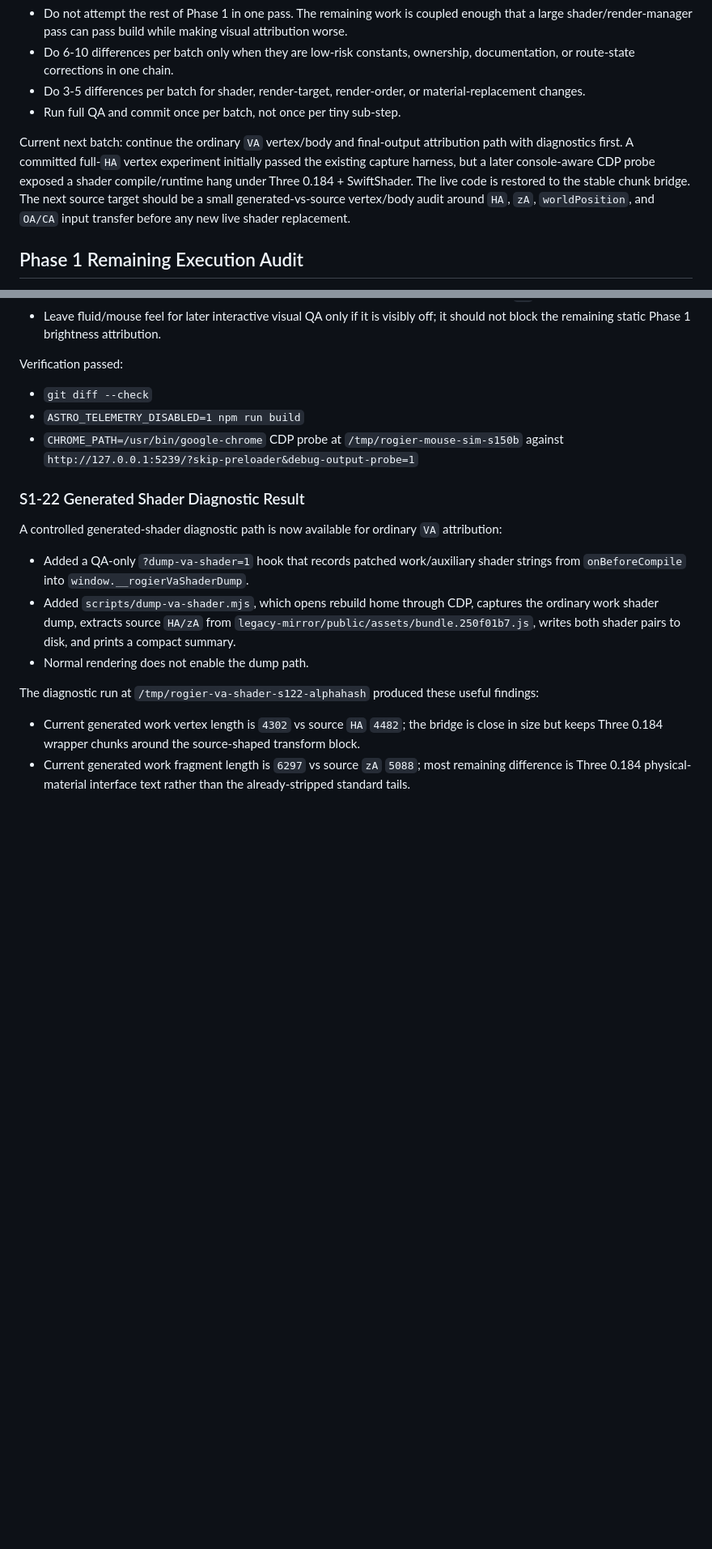
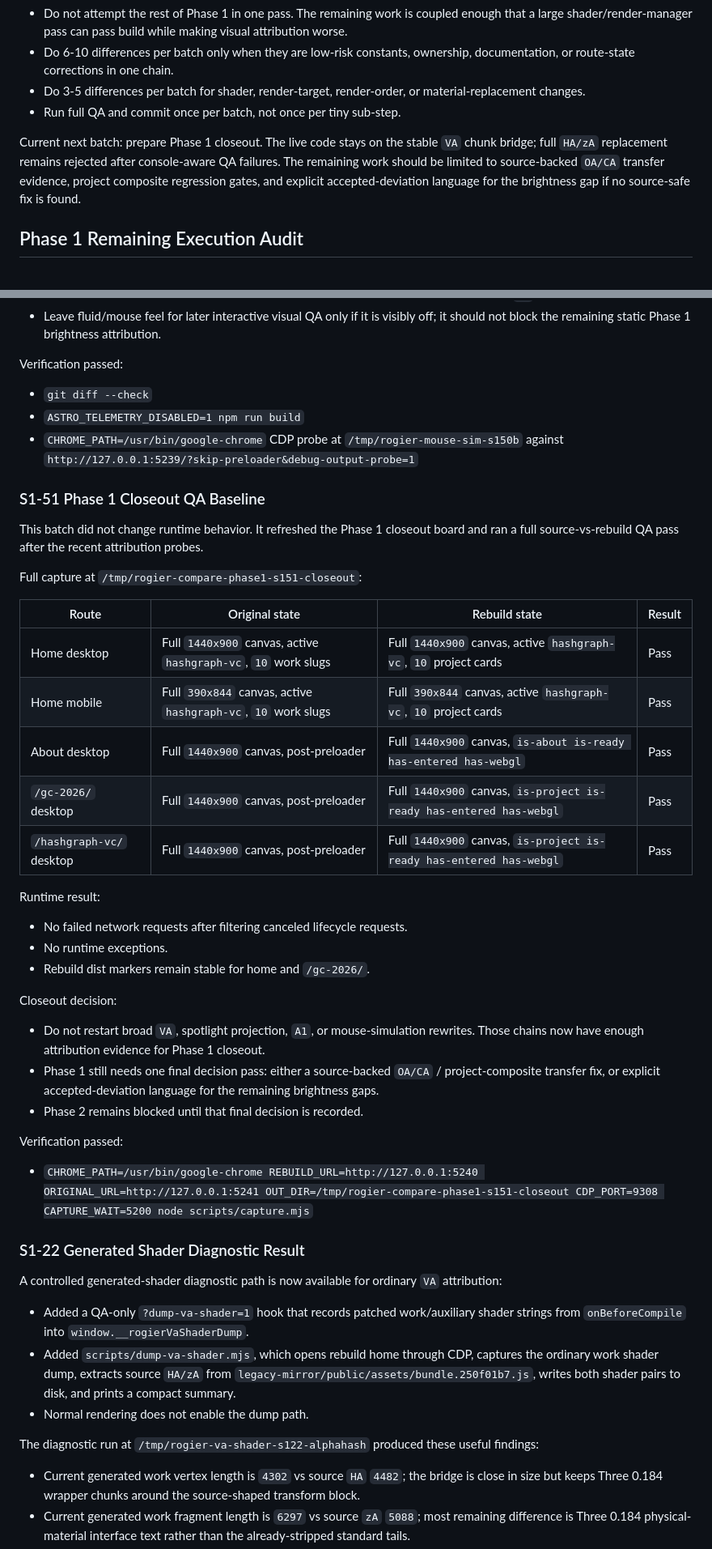
Before and after one commit to boyang-hu/rogierdeboeve-rebuild, a Markdown page: PHASE1_AUDIT.md, 2 parts joined by grey strips. Shown at 81% size. GitHub-like rendering; blank space fills up the shorter version.

Commit message:
Refresh phase 1 closeout baseline

```diff
--- a/PHASE1_AUDIT.md
+++ b/PHASE1_AUDIT.md
@@ -55,7 +55,7 @@ Recommended cadence:
 - Do 3-5 differences per batch for shader, render-target, render-order, or material-replacement changes.
 - Run full QA and commit once per batch, not once per tiny sub-step.
 
-Current next batch: continue the ordinary `VA` vertex/body and final-output attribution path with diagnostics first. A committed full-`HA` vertex experiment initially passed the existing capture harness, but a later console-aware CDP probe exposed a shader compile/runtime hang under Three 0.184 + SwiftShader. The live code is restored to the stable chunk bridge. The next source target should be a small generated-vs-source vertex/body audit around `HA`, `zA`, `worldPosition`, and `OA/CA` input transfer before any new live shader replacement.
+Current next batch: prepare Phase 1 closeout. The live code stays on the stable `VA` chunk bridge; full `HA/zA` replacement remains rejected after console-aware QA failures. The remaining work should be limited to source-backed `OA/CA` transfer evidence, project composite regression gates, and explicit accepted-deviation language for the brightness gap if no source-safe fix is found.
 
 ## Phase 1 Remaining Execution Audit
 
@@ -1108,6 +1123,36 @@ Verification passed:
 - `ASTRO_TELEMETRY_DISABLED=1 npm run build`
 - `CHROME_PATH=/usr/bin/google-chrome` CDP probe at `/tmp/rogier-mouse-sim-s150b` against `http://127.0.0.1:5239/?skip-preloader&debug-output-probe=1`
 
+### S1-51 Phase 1 Closeout QA Baseline
+
+This batch did not change runtime behavior. It refreshed the Phase 1 closeout board and ran a full source-vs-rebuild QA pass after the recent attribution probes.
+
+Full capture at `/tmp/rogier-compare-phase1-s151-closeout`:
+
+| Route | Original state | Rebuild state | Result |
+| --- | --- | --- | --- |
+| Home desktop | Full `1440x900` canvas, active `hashgraph-vc`, `10` work slugs | Full `1440x900` canvas, active `hashgraph-vc`, `10` project cards | Pass |
+| Home mobile | Full `390x844` canvas, active `hashgraph-vc`, `10` work slugs | Full `390x844` canvas, active `hashgraph-vc`, `10` project cards | Pass |
+| About desktop | Full `1440x900` canvas, post-preloader | Full `1440x900` canvas, `is-about is-ready has-entered has-webgl` | Pass |
+| `/gc-2026/` desktop | Full `1440x900` canvas, post-preloader | Full `1440x900` canvas, `is-project is-ready has-entered has-webgl` | Pass |
+| `/hashgraph-vc/` desktop | Full `1440x900` canvas, post-preloader | Full `1440x900` canvas, `is-project is-ready has-entered has-webgl` | Pass |
+
+Runtime result:
+
+- No failed network requests after filtering canceled lifecycle requests.
+- No runtime exceptions.
+- Rebuild dist markers remain stable for home and `/gc-2026/`.
+
+Closeout decision:
+
+- Do not restart broad `VA`, spotlight projection, `A1`, or mouse-simulation rewrites. Those chains now have enough attribution evidence for Phase 1 closeout.
+- Phase 1 still needs one final decision pass: either a source-backed `OA/CA` / project-composite transfer fix, or explicit accepted-deviation language for the remaining brightness gaps.
+- Phase 2 remains blocked until that final decision is recorded.
+
+Verification passed:
+
+- `CHROME_PATH=/usr/bin/google-chrome REBUILD_URL=http://127.0.0.1:5240 ORIGINAL_URL=http://127.0.0.1:5241 OUT_DIR=/tmp/rogier-compare-phase1-s151-closeout CDP_PORT=9308 CAPTURE_WAIT=5200 node scripts/capture.mjs`
+
 ### S1-22 Generated Shader Diagnostic Result
 
 A controlled generated-shader diagnostic path is now available for ordinary `VA` attribution:
```
Also changed, not shown: other parts of PHASE1_AUDIT.md (+20 -5 lines).
